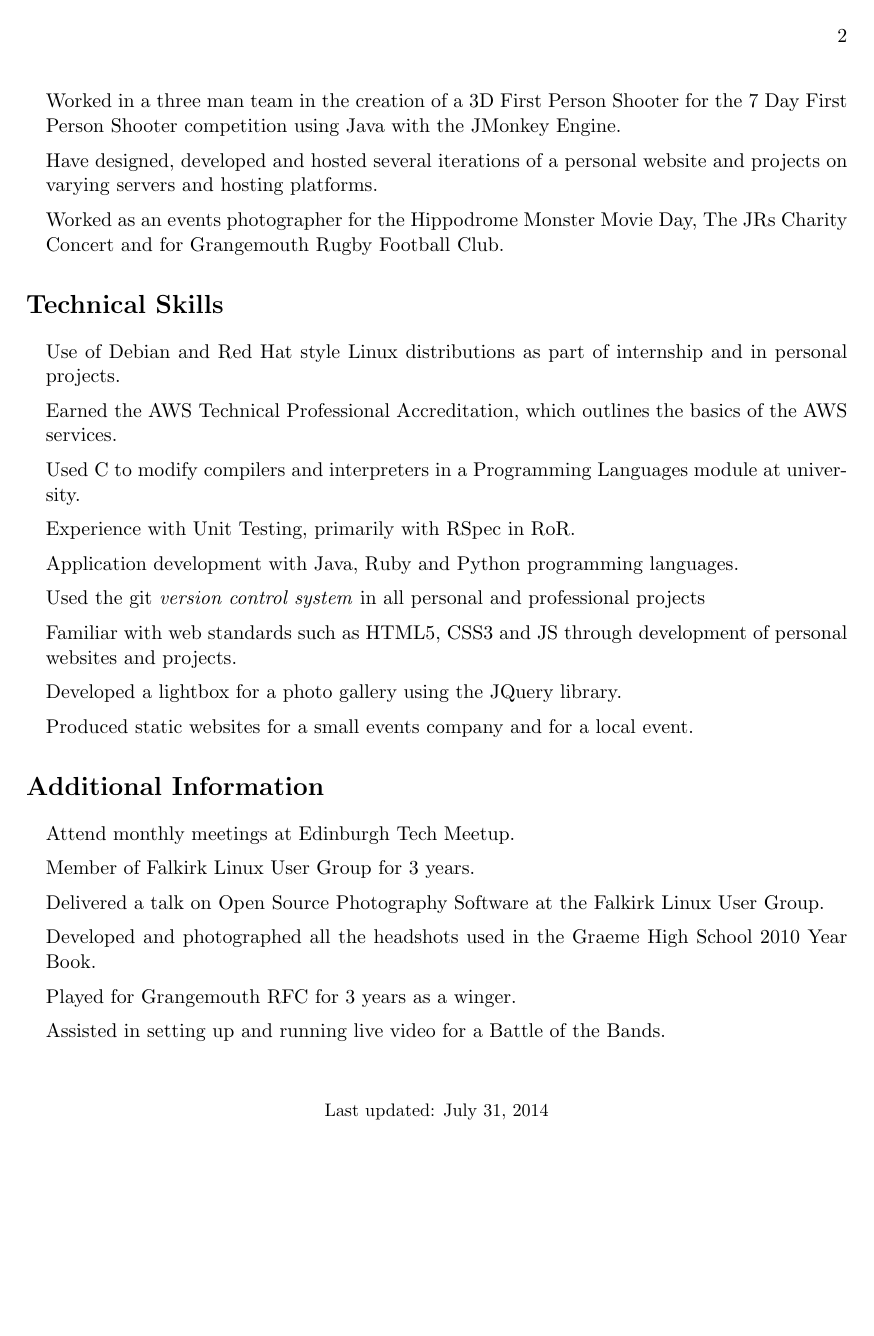
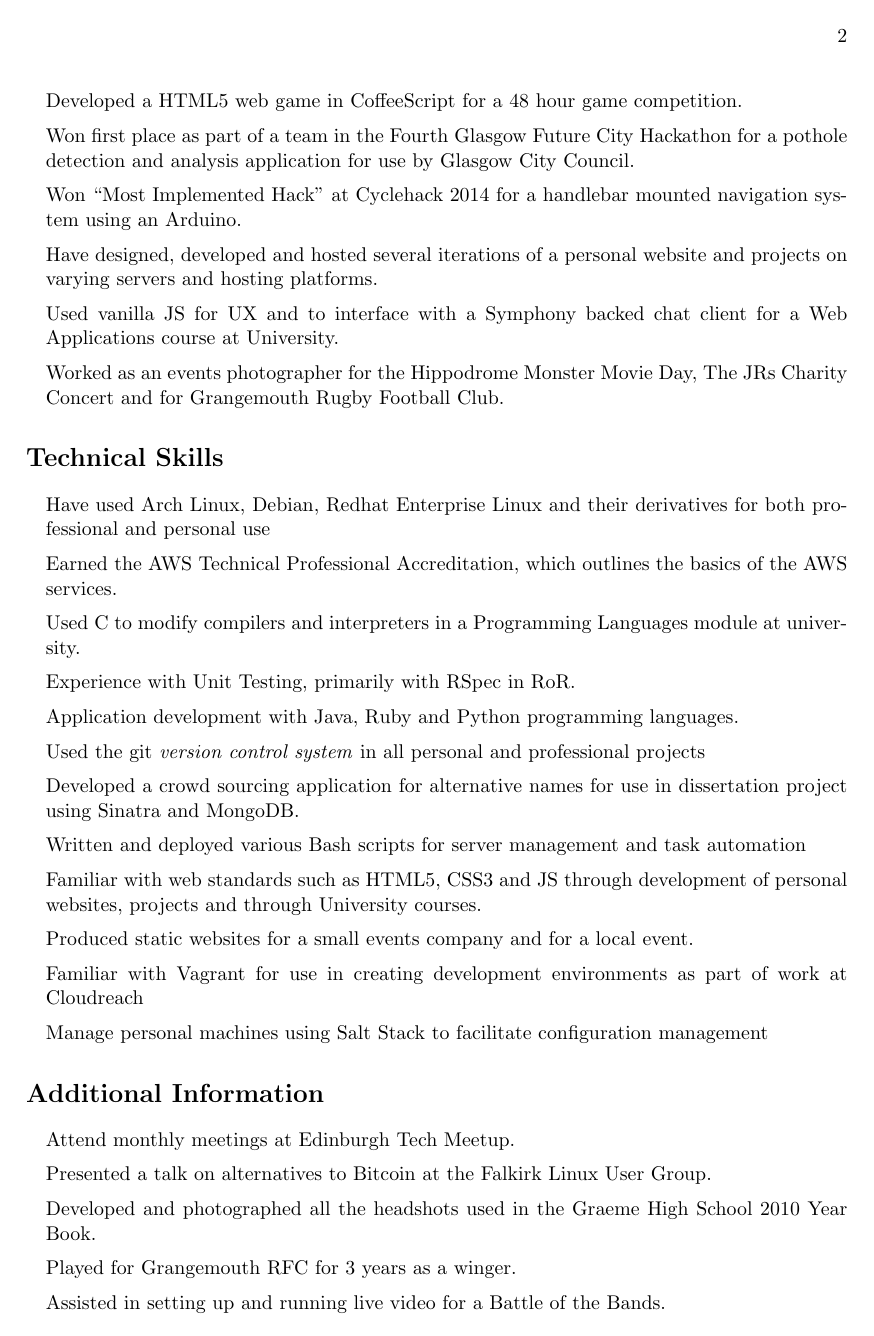
Before and after one commit to homelinen/latex-cv, a LaTeX CV (cv.tex): page 2 of 2 before the commit and page 2 of 3 after it. Compiled offline with pdfLaTeX.

Commit message:
Updated Post Graduation

```diff
--- a/cv.tex
+++ b/cv.tex
@@ -155,9 +151,10 @@
     \item Helped develop a prototype Ruby on Rails application for \href{http://www.ScranClan.com}{ScranClan.com}, a startup created during Startup Weekend, Glasgow 2013.
     \item Developed a HTML5 web game in CoffeeScript for a 48 hour game
         competition.
-    \item Worked in a three man team in the creation of a 3D First Person Shooter
-        for the 7 Day First Person Shooter competition using Java with the JMonkey Engine.
+    \item Won first place as part of a team in the Fourth Glasgow Future City Hackathon for a pothole detection and analysis application for use by Glasgow City Council.
+    \item Won ``Most Implemented Hack'' at Cyclehack 2014 for a handlebar mounted navigation system using an Arduino.
     \item Have designed, developed and hosted several iterations of a personal website and projects on varying servers and hosting platforms.
+    \item Used vanilla JS for UX and to interface with a Symphony backed chat client for a Web Applications course at University.
     \item Worked as an events photographer for the Hippodrome Monster Movie Day, The JRs Charity Concert and for Grangemouth Rugby Football Club.
 \end{itemize}
 
@@ -168,23 +165,25 @@
 % Work based evidence
 
 \begin{itemize}
-    \item Use of Debian and Red Hat style Linux distributions as part of internship and in personal projects.
+    \item Have used Arch Linux, Debian, Redhat Enterprise Linux and their derivatives for both professional and personal use
     \item Earned the AWS Technical Professional Accreditation, which outlines the basics of the AWS services.
     \item Used C to modify compilers and interpreters in a Programming Languages module at university.
     \item Experience with Unit Testing, primarily with RSpec in RoR.
     \item Application development with Java, Ruby and Python programming languages.
     \item Used the git \emph{version control system} in all personal and professional projects
-    \item Familiar with web standards such as HTML5, CSS3 and JS through development of personal websites and projects.
-    \item Developed a lightbox for a photo gallery using the JQuery library.
+    \item Developed a crowd sourcing application for alternative names for use in dissertation project using Sinatra and MongoDB.
+    \item Written and deployed various Bash scripts for server management and task automation
+    \item Familiar with web standards such as HTML5, CSS3 and JS through development of personal websites, projects and through University courses.
     \item Produced static websites for a small events company and for a local event.
+    \item Familiar with Vagrant for use in creating development environments as part of work at Cloudreach
+    \item Manage personal machines using Salt Stack to facilitate configuration management
 \end{itemize}
 
 \section*{Additional Information}
 
 \begin{itemize}
     \item Attend monthly meetings at Edinburgh Tech Meetup.
-    \item Member of Falkirk Linux User Group for 3 years.
-    \item Delivered a talk on Open Source Photography Software at the Falkirk
+    \item Presented a talk on alternatives to Bitcoin at the Falkirk
         Linux User Group.
     \item Developed and photographed all the headshots used in the Graeme High
         School 2010 Year Book.
```
Also changed, not shown: cv.pdf, cv.tex (22 more changed lines).
